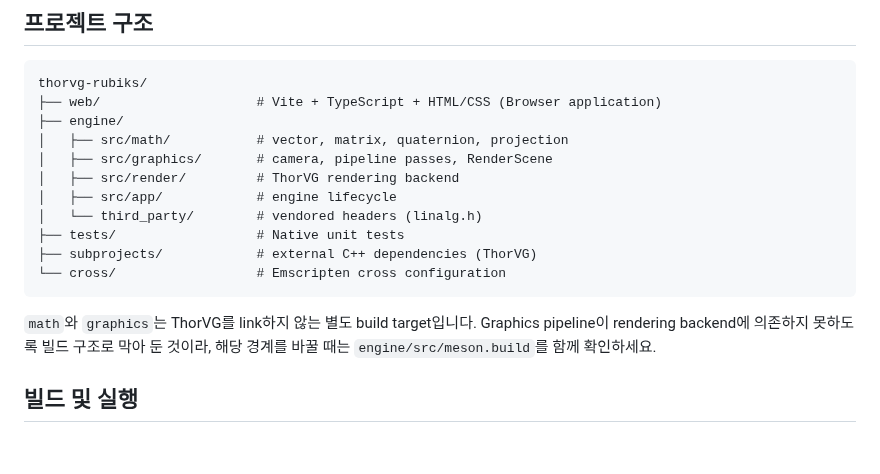
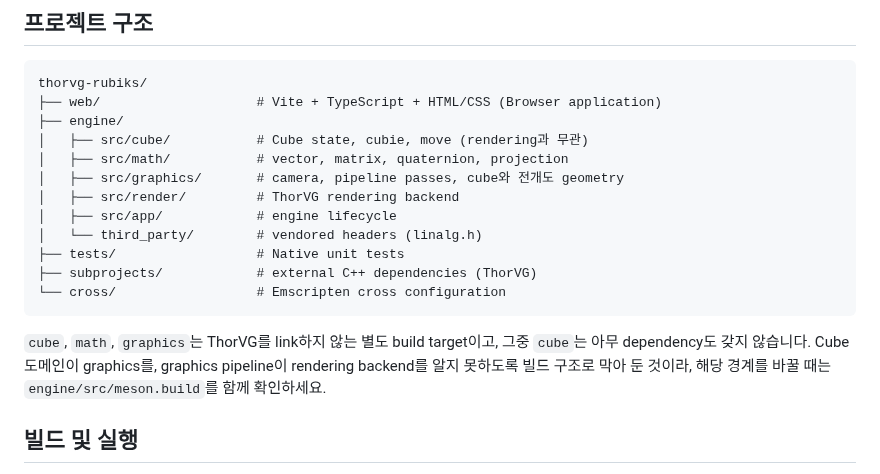
Before and after one commit to OSSCA-thorvg/Hackathon-Rubiks-Cube, a Markdown page: README.md, the part around the change. Rendered like a GitHub page; blank space fills up the shorter version.

````diff
--- a/README.md
+++ b/README.md
@@ -27,8 +27,9 @@ git clone --recurse-submodules https://github.com/OSSCA-thorvg/Hackathon-Rubiks-
 thorvg-rubiks/
 ├── web/                    # Vite + TypeScript + HTML/CSS (Browser application)
 ├── engine/
+│   ├── src/cube/           # Cube state, cubie, move (rendering과 무관)
 │   ├── src/math/           # vector, matrix, quaternion, projection
-│   ├── src/graphics/       # camera, pipeline passes, RenderScene
+│   ├── src/graphics/       # camera, pipeline passes, cube와 전개도 geometry
 │   ├── src/render/         # ThorVG rendering backend
 │   ├── src/app/            # engine lifecycle
 │   └── third_party/        # vendored headers (linalg.h)
@@ -37,7 +38,7 @@ thorvg-rubiks/
 └── cross/                  # Emscripten cross configuration
 ```
 
-`math`와 `graphics`는 ThorVG를 link하지 않는 별도 build target입니다. Graphics pipeline이 rendering backend에 의존하지 못하도록 빌드 구조로 막아 둔 것이라, 해당 경계를 바꿀 때는 `engine/src/meson.build`를 함께 확인하세요.
+`cube`, `math`, `graphics`는 ThorVG를 link하지 않는 별도 build target이고, 그중 `cube`는 아무 dependency도 갖지 않습니다. Cube 도메인이 graphics를, graphics pipeline이 rendering backend를 알지 못하도록 빌드 구조로 막아 둔 것이라, 해당 경계를 바꿀 때는 `engine/src/meson.build`를 함께 확인하세요.
 
 ## 빌드 및 실행
 
````
Also changed, not shown: docs/tasks/04-rubiks-cube-domain.md (+35 -33 lines), docs/tasks/IMPLEMENTATION_PLAN.md (+1 -1 lines).
